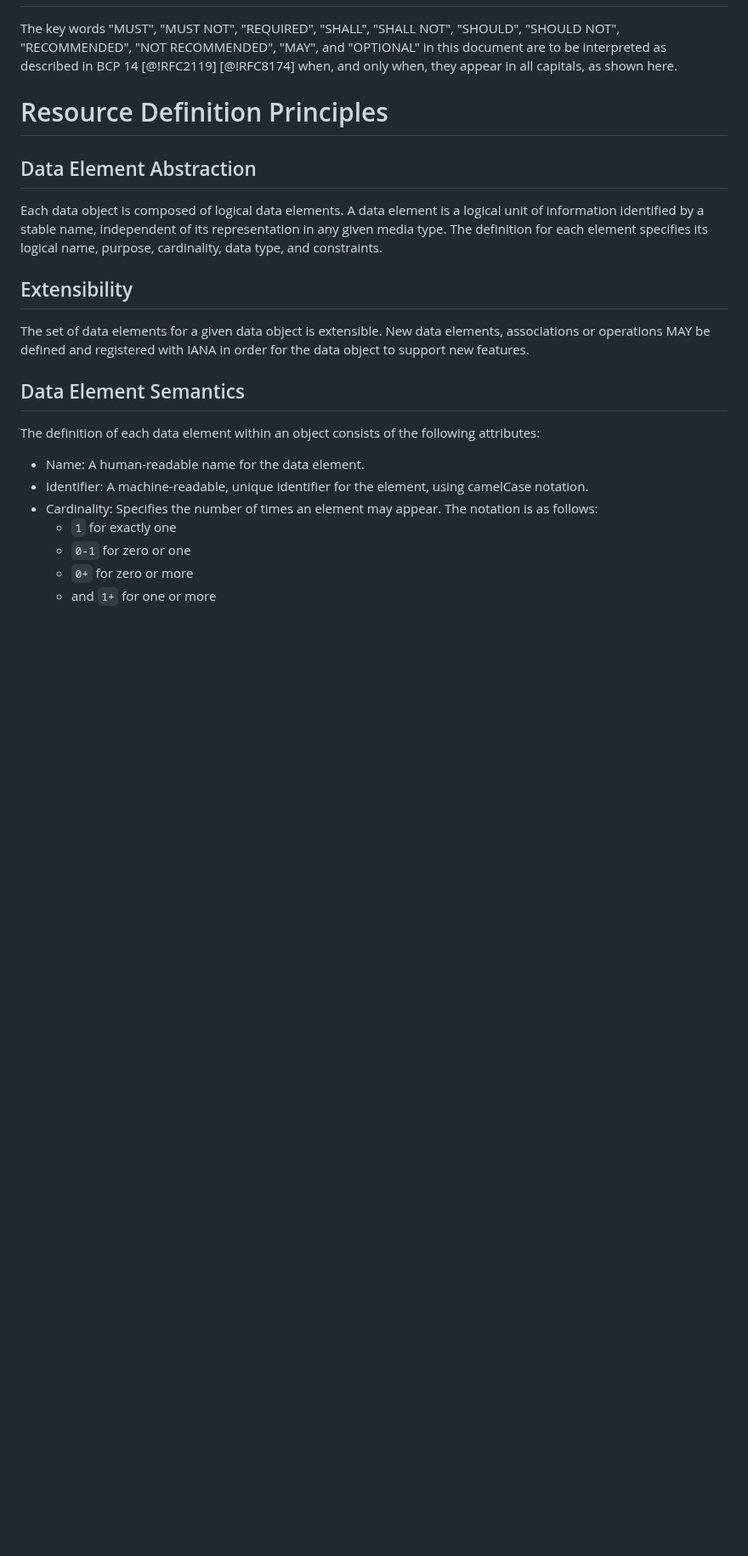
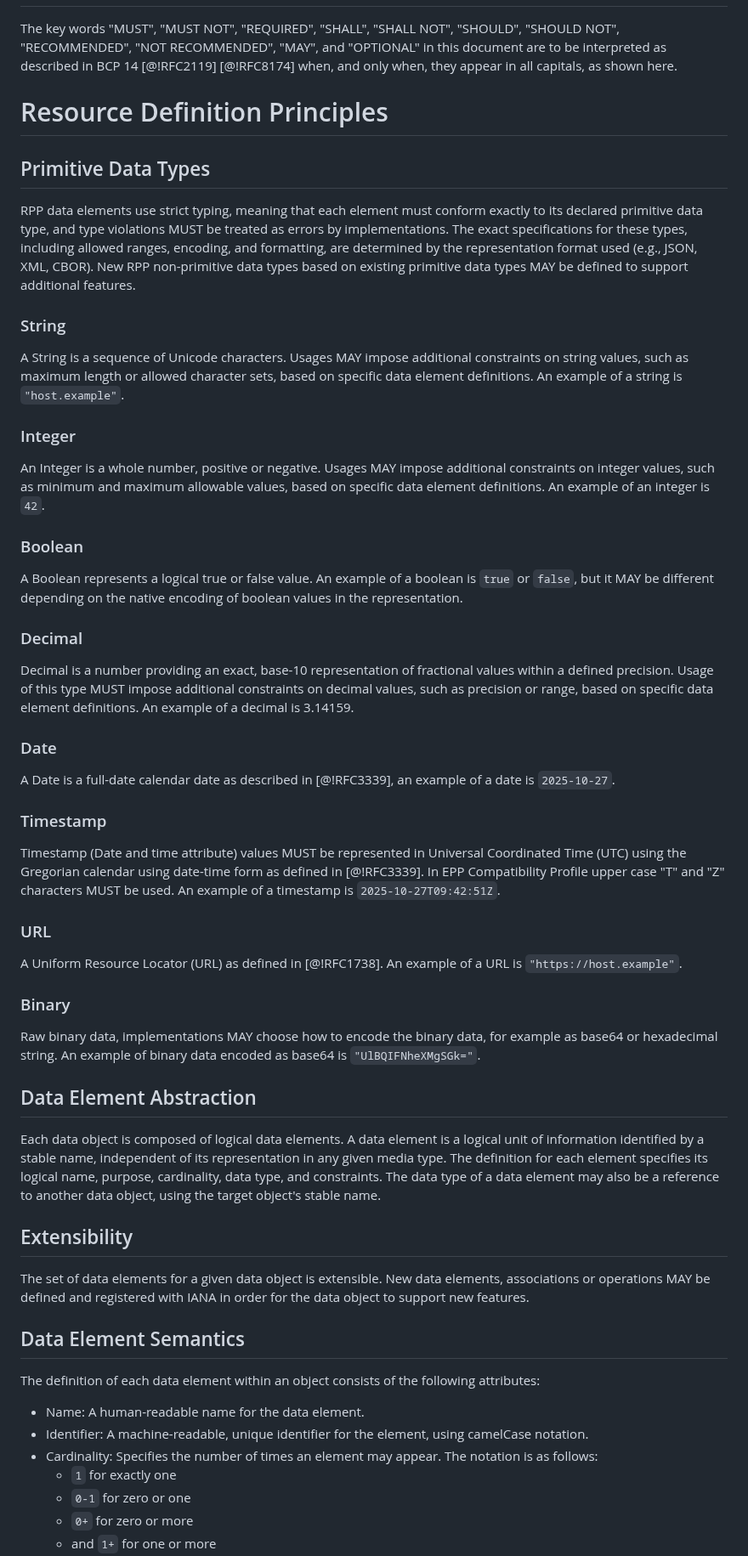
Before and after one commit to pawel-kow/draft-kowalik-rpp-data-objects, a Markdown page: src/draft-kowalik-rpp-data-objects.md, the part around one of its changes. Shown at 85% size. Drawn GitHub-style; blank space fills up the shorter version.

Commit message:
Ontology of allowed basic datatypes #4 (#26)
* first try for adding primitive types overview. Move Timestamp from common type to primitive type.
* updated Primitive Data Types section
* use full-date from RFC3339
* updated based on comments in PR

---------

Co-authored-by: Pawel Kowalik <pawel-kow@users.noreply.github.com>

```diff
--- a/src/draft-kowalik-rpp-data-objects.md
+++ b/src/draft-kowalik-rpp-data-objects.md
@@ -55,9 +55,46 @@ The key words "MUST", "MUST NOT", "REQUIRED", "SHALL", "SHALL NOT", "SHOULD", "S
 
 # Resource Definition Principles
 
+## Primitive Data Types
+
+RPP data elements use strict typing, meaning that each element must conform exactly to its declared primitive data type, and type violations MUST be treated as errors by implementations. The exact specifications for these types, including allowed ranges, encoding, and formatting, are determined by the representation format used (e.g., JSON, XML, CBOR). New RPP non-primitive data types based on existing primitive data types MAY be defined to support additional features.
+
+### String
+
+A String is a sequence of Unicode characters. Usages MAY impose additional constraints on string values, such as maximum length or allowed character sets, based on specific data element definitions. An example of a string is `"host.example"`.
+
+### Integer
+
+An Integer is a whole number, positive or negative. Usages MAY impose additional constraints on integer values, such as minimum and maximum allowable values, based on specific data element definitions. An example of an integer is `42`.
+
+### Boolean
+
+A Boolean represents a logical true or false value. An example of a boolean is `true` or `false`, but it MAY be different depending on the native encoding of boolean values in the representation.
+
+### Decimal
+
+ Decimal is a number providing an exact, base-10 representation of fractional values within a defined precision. Usage of this type MUST impose additional constraints on decimal values, such as precision or range, based on specific data element definitions. An example of a decimal is 3.14159.
+
+### Date
+
+A Date is a full-date calendar date as described in [@!RFC3339], an example of a date is `2025-10-27`.
+
+### Timestamp
+
+Timestamp (Date and time attribute) values MUST be represented in Universal Coordinated Time (UTC) using the Gregorian calendar using date-time form as defined in [@!RFC3339]. In EPP Compatibility Profile upper case "T" and "Z" characters MUST be used. An example of a timestamp is `2025-10-27T09:42:51Z`.
+
+### URL
+
+A Uniform Resource Locator (URL) as defined in [@!RFC1738]. An example of a URL is `"https://host.example"`.
+
+### Binary
+
+Raw binary data, implementations MAY choose how to encode the binary data, for example as base64 or hexadecimal string. An example of binary data encoded as base64 is `"UlBQIFNheXMgSGk="`.
+
 ## Data Element Abstraction
 
 Each data object is composed of logical data elements. A data element is a logical unit of information identified by a stable name, independent of its representation in any given media type. The definition for each element specifies its logical name, purpose, cardinality, data type, and constraints.
+The data type of a data element may also be a reference to another data object, using the target object's stable name.
 
 ## Extensibility
 
```
Also changed, not shown: other parts of src/draft-kowalik-rpp-data-objects.md (+3 -8 lines).
